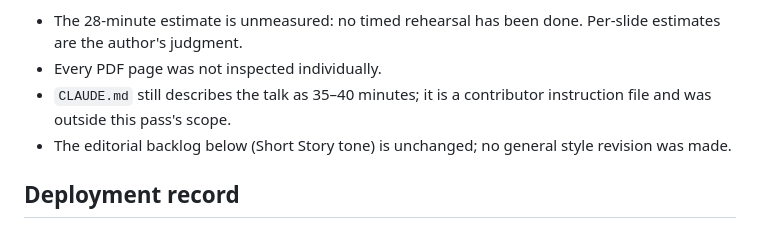
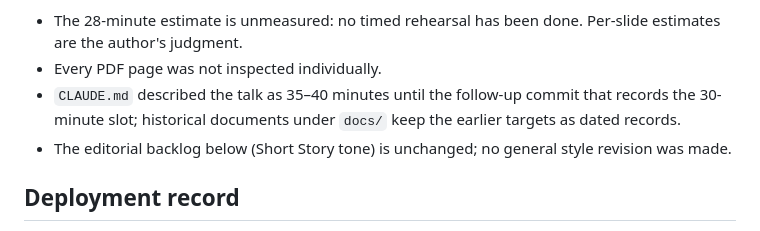
Before and after one commit to LeonelBorjaPlaza/llm-to-agents, a Markdown page: docs/release-readiness.md, the part around the change. GitHub-like rendering.

```diff
--- a/docs/release-readiness.md
+++ b/docs/release-readiness.md
@@ -70,8 +70,9 @@ Remaining limitations:
 - The 28-minute estimate is unmeasured: no timed rehearsal has been
   done. Per-slide estimates are the author's judgment.
 - Every PDF page was not inspected individually.
-- `CLAUDE.md` still describes the talk as 35–40 minutes; it is a
-  contributor instruction file and was outside this pass's scope.
+- `CLAUDE.md` described the talk as 35–40 minutes until the follow-up
+  commit that records the 30-minute slot; historical documents under
+  `docs/` keep the earlier targets as dated records.
 - The editorial backlog below (Short Story tone) is unchanged; no general
   style revision was made.
 
```
Also changed, not shown: CLAUDE.md (+4 -2 lines).
